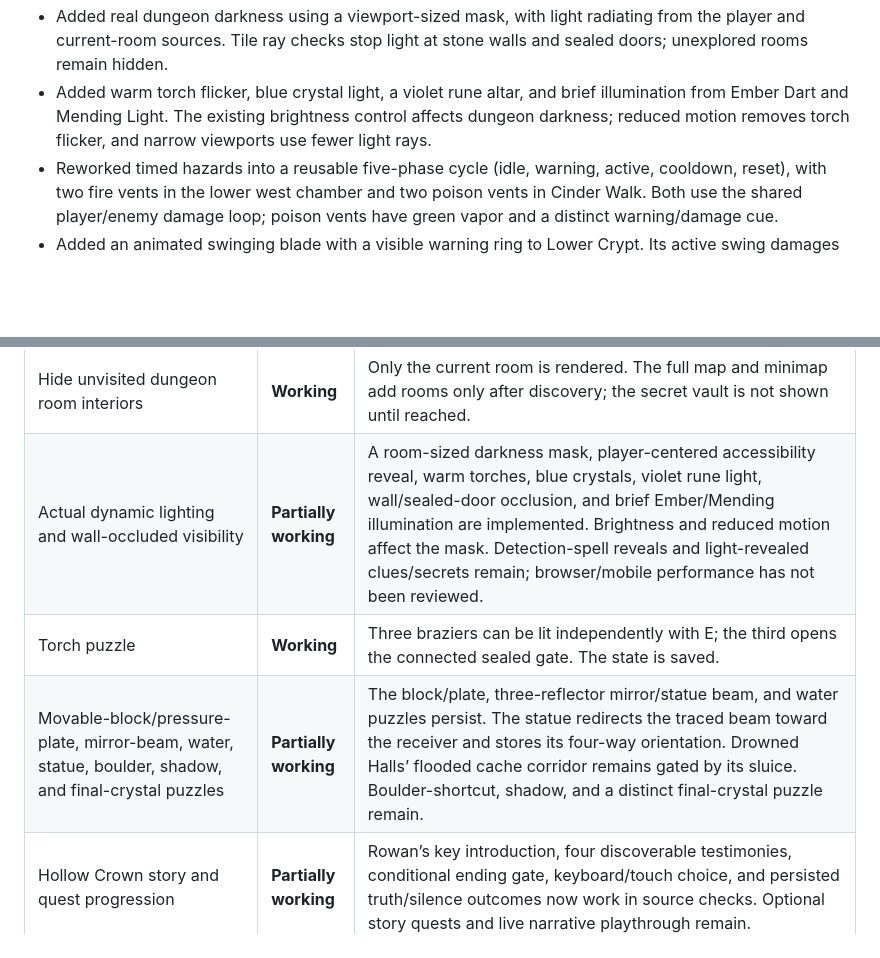
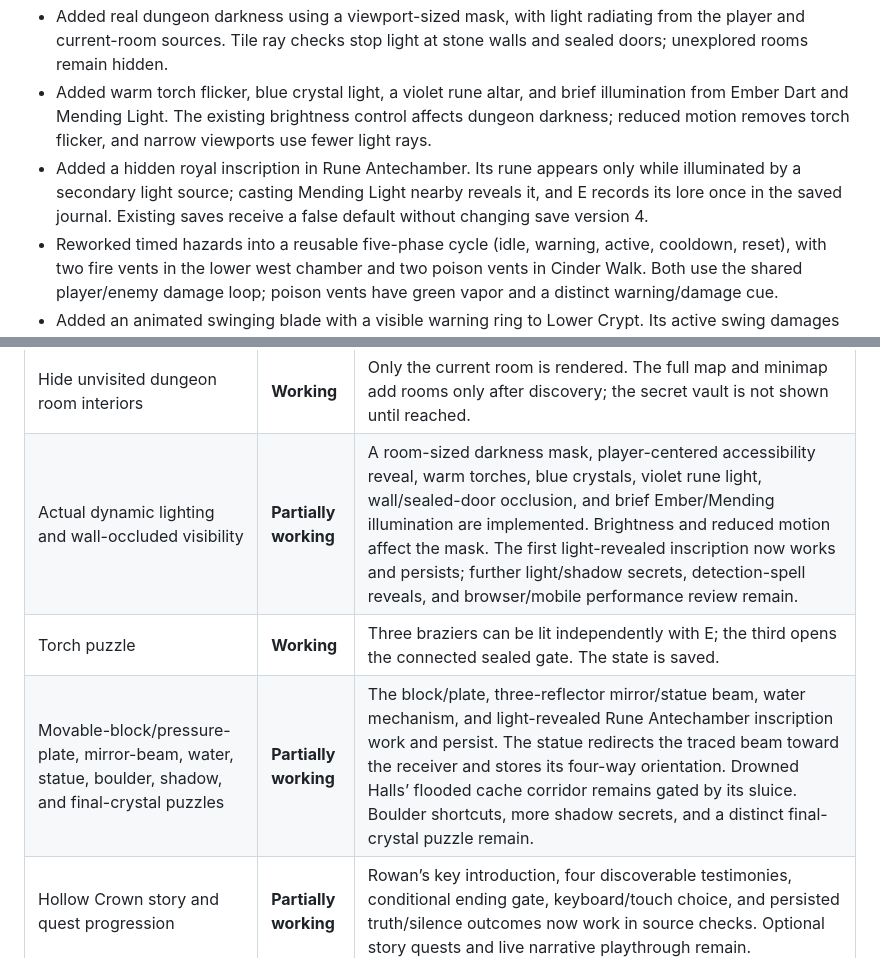
Before and after one commit to powerpug404/dragonbound-quest, a Markdown page: IMPLEMENTATION_STATUS.md, 2 parts joined by grey strips. Drawn GitHub-style; blank space fills up the shorter version.

```diff
--- a/IMPLEMENTATION_STATUS.md
+++ b/IMPLEMENTATION_STATUS.md
@@ -23,6 +23,7 @@ Project shape: one `index.html` containing the game markup, styles, JavaScript,
 - Added save schema version 4 while retaining the existing `dragonboundPolishedSave` key. Older saves receive safe defaults; schema-3 migration removes the former ordinary `Y` enemy from Warden’s Approach so the upgraded save can start the dragon encounter. Player stats, inventory, gold, and other progress are preserved.
 - Added real dungeon darkness using a viewport-sized mask, with light radiating from the player and current-room sources. Tile ray checks stop light at stone walls and sealed doors; unexplored rooms remain hidden.
 - Added warm torch flicker, blue crystal light, a violet rune altar, and brief illumination from Ember Dart and Mending Light. The existing brightness control affects dungeon darkness; reduced motion removes torch flicker, and narrow viewports use fewer light rays.
+- Added a hidden royal inscription in Rune Antechamber. Its rune appears only while illuminated by a secondary light source; casting Mending Light nearby reveals it, and E records its lore once in the saved journal. Existing saves receive a false default without changing save version 4.
 - Reworked timed hazards into a reusable five-phase cycle (idle, warning, active, cooldown, reset), with two fire vents in the lower west chamber and two poison vents in Cinder Walk. Both use the shared player/enemy damage loop; poison vents have green vapor and a distinct warning/damage cue.
 - Added an animated swinging blade with a visible warning ring to Lower Crypt. Its active swing damages players and enemies through the shared hazard loop; reduced-motion mode stops blade motion and warning pulses.
 - Added a pressure-plate-triggered rolling boulder across Lower Crypt. A clear warning gives time to dodge into either side lane; the boulder damages enemies, deals reduced damage while blocking, and resets after reaching the far wall or leaving the room.
@@ -61,9 +62,9 @@ Project shape: one `index.html` containing the game markup, styles, JavaScript,
 | Open, locked, puzzle-sealed, and enemy/key doors | **Partially working** | The first graph door is locked until the player receives Rowan’s key and uses E beside it; rune, brazier, pressure-plate, mirror, boss, Cinder Walk, and Rune Antechamber enemy-clear gates retain their conditions. Both clear gates derive their open state from saved room-clear progress and preserve access for existing saves already past them. |
 | Room transitions, player stats, and save compatibility | **Partially working** | Dungeon transitions save the room being left before switching IDs. The Broken Crossroads rest sigil persists as a checkpoint and unlocks a shortcut to Ashen Entry. The full route still needs live transition and death testing. |
 | Hide unvisited dungeon room interiors | **Working** | Only the current room is rendered. The full map and minimap add rooms only after discovery; the secret vault is not shown until reached. |
-| Actual dynamic lighting and wall-occluded visibility | **Partially working** | A room-sized darkness mask, player-centered accessibility reveal, warm torches, blue crystals, violet rune light, wall/sealed-door occlusion, and brief Ember/Mending illumination are implemented. Brightness and reduced motion affect the mask. Detection-spell reveals and light-revealed clues/secrets remain; browser/mobile performance has not been reviewed. |
+| Actual dynamic lighting and wall-occluded visibility | **Partially working** | A room-sized darkness mask, player-centered accessibility reveal, warm torches, blue crystals, violet rune light, wall/sealed-door occlusion, and brief Ember/Mending illumination are implemented. Brightness and reduced motion affect the mask. The first light-revealed inscription now works and persists; further light/shadow secrets, detection-spell reveals, and browser/mobile performance review remain. |
 | Torch puzzle | **Working** | Three braziers can be lit independently with E; the third opens the connected sealed gate. The state is saved. |
-| Movable-block/pressure-plate, mirror-beam, water, statue, boulder, shadow, and final-crystal puzzles | **Partially working** | The block/plate, three-reflector mirror/statue beam, and water puzzles persist. The statue redirects the traced beam toward the receiver and stores its four-way orientation. Drowned Halls’ flooded cache corridor remains gated by its sluice. Boulder-shortcut, shadow, and a distinct final-crystal puzzle remain. |
+| Movable-block/pressure-plate, mirror-beam, water, statue, boulder, shadow, and final-crystal puzzles | **Partially working** | The block/plate, three-reflector mirror/statue beam, water mechanism, and light-revealed Rune Antechamber inscription work and persist. The statue redirects the traced beam toward the receiver and stores its four-way orientation. Drowned Halls’ flooded cache corridor remains gated by its sluice. Boulder shortcuts, more shadow secrets, and a distinct final-crystal puzzle remain. |
 | Hollow Crown story and quest progression | **Partially working** | Rowan’s key introduction, four discoverable testimonies, conditional ending gate, keyboard/touch choice, and persisted truth/silence outcomes now work in source checks. Optional story quests and live narrative playthrough remain.
 | Rune-sequence puzzle | **Partially working** | The existing keyboard/touch rune choice sequence opens the optional reliquary gate and saves progress. It has not received a full browser interaction test in this pass. |
 | Reusable traps with warnings and fair reset timing | **Partially working** | Spikes, fire vents, poison vents, a swinging blade, a pressure-plate-triggered rolling boulder, and collapsing floors now warn, damage players/enemies, and reset. The boulder has two dodge lanes and blocking reduces its damage; collapsing tiles evacuate caught entities and block entry while open. The Cinder Walk tripwire has a warning volley, sneaking bypass, enemy damage, and a clear-lane reset. Rune Antechamber has one warning-led room-wide beam that damages players and enemies; more beam patterns and live timing review remain. |
```
Also changed, not shown: other parts of IMPLEMENTATION_STATUS.md (+12 -9 lines).
